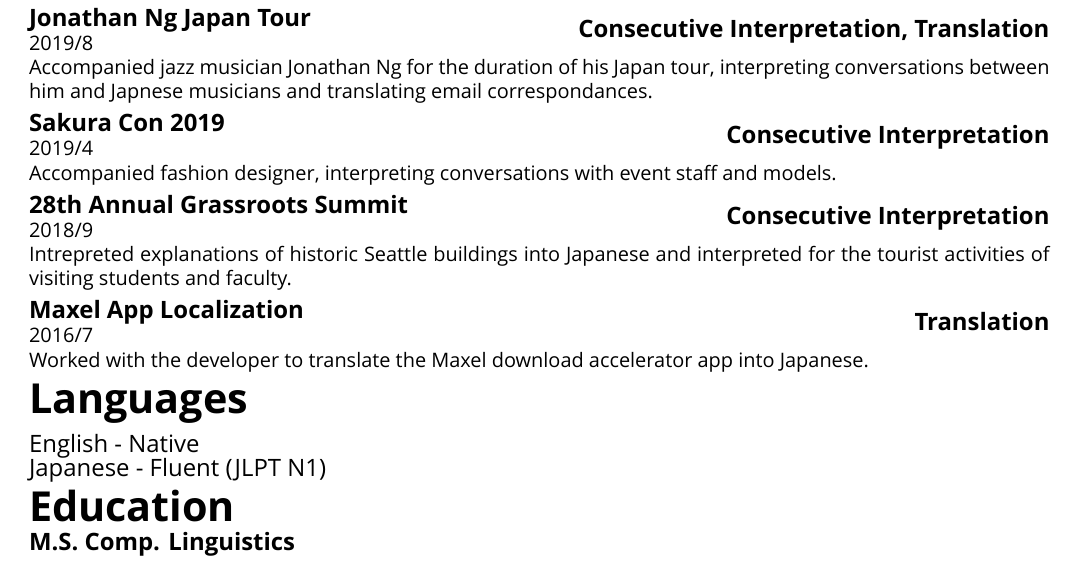
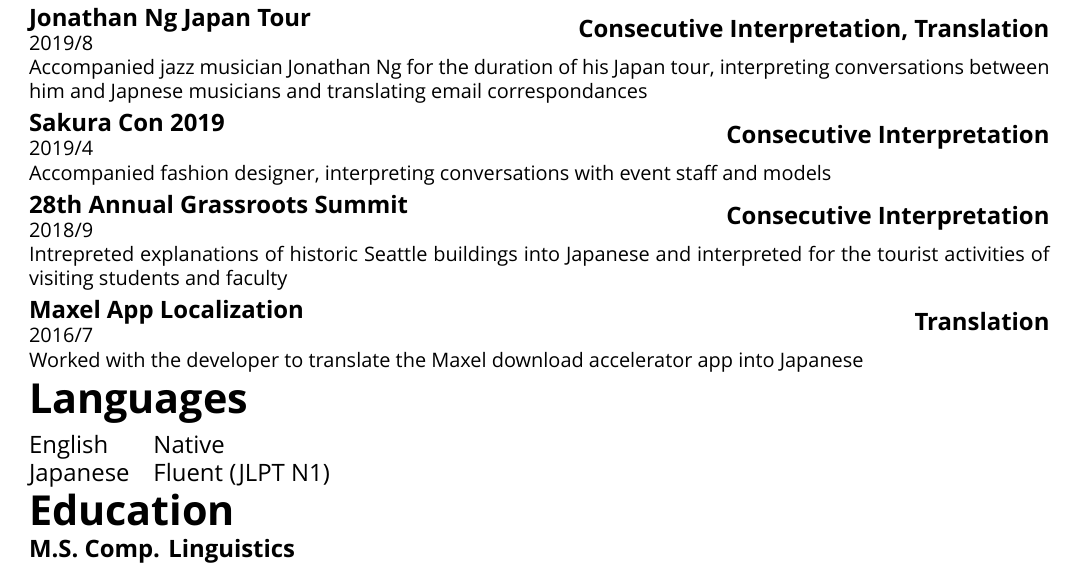
Before and after one commit to Mindful/resume, a LaTeX CV (interpreter_resume.tex, which reads content.tex, resume_components.tex): part of the page, cut so that both start at the same text. Compiled offline with XeLaTeX; a missing font is replaced by an installed copy or a similar font; a LaTeX package or settings file that is missing is left out.

Commit message:
more rework

```diff
--- a/content.tex
+++ b/content.tex
@@ -9,9 +9,10 @@
 \newcommand{\experience}{\mlt{Experience}{職務経歴}}
 \newcommand{\interpreting}{\mlt{Experience}{通訳実績}}
 \newcommand{\languages}{\mlt{Languages}{言語}}
-%\newcommand{\projectsawards}{\mlt{Awards and Projects}{受賞歴と個人開発}}
 \newcommand{\educationhistory}{\mlt{Education}{学歴}}
-\newcommand{\awardsprojects}{\mlt{Awards \& Projects}{学業}}
+\newcommand{\papers}{\mlt{Academic Papers}{学術論文}}
+\newcommand{\extras}{\mlt{Awards \& Projects}{学業}}
+
 
 
 
@@ -57,10 +58,13 @@
 	\jobexperience{\mlt{NLP Engineer}{NLP Engineer}}
 	{\mlt{Development Team}{開発チーム}}
 	{\mlt{Mantra Inc}{Mantra株式会社}}
-	{\mlt{2021}{2021年}}
+	{\mlt{2021/12}{2021年12月}}
 	{\mlt{Current}{現在}}
 	{\begin{itemize}[noitemsep]
-			\item \mlt{Lead projects applying large language models, }{arg2}
+			\item \mlt{Lead efforts to improve manga translation system, including training large language models and applying glossary-aware translation, using Pytorch}{arg2}
+			\item \mlt{Defined company practices for information security and engineer hiring}{arg2}
+			\item \mlt{Rewrote language learning IOS application from scratch in Flutter }{arg2}
+			\item \mlt{Implemented language learning features in Django backend, such as spaced repetition and multiword expression detection}{arg2}
 	\end{itemize}}
 }
 
@@ -69,7 +73,7 @@
 	\jobexperience{\mlt{NLP Consultant}{NLPコンサルタント}}
 	{\mlt{Freelance}{フリーランス}}
 	{\mlt{Multiple Companies}{数社}}
-	{\mlt{2020}{2020年}}
+	{\mlt{2020/1}{2020年1月}}
 	{\mlt{Current}{現在}}
 	{\begin{itemize}[noitemsep]
 		\item \mlt{Lead development of an interactive translation system allowing users to choose from likely output words at each decoding step of Huggingface transformer models.}{arg2}
@@ -78,12 +82,24 @@
 	\end{itemize}}
 }
 
+\newcommand{\jobexpUTokyoIntern}{
+	\jobexperience{\mlt{Research Intern}{研究実習生}}
+	{\mlt{Institute of Industrial Science}{生産技術研究所}}
+	{\mlt{University of Tokyo}{東京大学}}
+	{\mlt{2020/12}{2020年12月}}
+	{\mlt{2020/12}{2021年12月}}
+	{\begin{itemize}[noitemsep]
+			\item \mlt{Research into deep learning approaches to explainable grammatical error correction, word sense disambiguation and definition generation}{arg2}
+	\end{itemize}}
+}
+
+
 %-------------eBay---------------------
 
 
 \newcommand{\ebayItemScheduler}{\item \mlt{Lead development of, tested, and maintained sole ownership of the Scala distributed scheduler that powered proactive messaging for eBay ShopBot and eBay's Chinese iPhone app}{eBayのチャットボットと中国版iPhoneアプリの自発的なメッセージを送信するScalaの分散スケジューラとその自動テストの開発を率い、一人で保守}}
 
-\newcommand{\ebayItemRevminer}{\item \mlt{Research implementing a bootstrapping NLP process to extract informative noun/adjective pairs from product reviews was accepted for presentation at internal research conference (25\% acceptance rate)}{PythonでspaCyを利用し、商品レビューから有用な名詞と形容詞の組み合わせを抽出するブートストラップ自然言語処理を実装}}
+\newcommand{\ebayItemRevminer}{\item \mlt{Research implementing a bootstrapping NLP process to extract informative noun/adjective pairs from product reviews was accepted for presentation at eBay's internal research conference (25\% acceptance rate)}{PythonでspaCyを利用し、商品レビューから有用な名詞と形容詞の組み合わせを抽出するブートストラップ自然言語処理を実装}}
 
 \newcommand{\ebayItemHSR}{\item \mlt{Rearchitected the pipeline used to import shipping charge data from shipping partners, increasing the accuracy of international shipping prices on eBay's search results page by up to 40\%}{提携先の運送会社からデータをインポートするパイプラインを再構築し、eBayの検索結果ページに載る国際配送料の精度を最大で40％改善}}
 
@@ -136,11 +152,10 @@
 % ------------ end eBay ------------------
 
 
-\newcommand{\projectParasite}{
+\newcommand{\extraParasite}{
 	\extra{Parasite}
-	{\mlt{Personal Project}{個人開発}}
 	{\mlt{2009}{2009年}}
-	{\mlt{Lead development of a StarCraft 2 mod which at peak averaged two million plays per week.}{一週間当たりにプレイされた回数が2百万回に達したStarCraft 2のMODを開発し、その後維持するためにもう一人の開発者と二人のコミュニティ管理者でチームを結成した。}}
+	{\mlt{Lead development of a StarCraft 2 mod which reached two million plays per week.}{一週間当たりにプレイされた回数が2百万回に達したStarCraft 2のMODを開発し、その後維持するためにもう一人の開発者と二人のコミュニティ管理者でチームを結成した。}}
 }
 
 %\newcommand{\awardAmplify}{
@@ -151,12 +166,10 @@
 %}
 
 
-\newcommand{\awardGoldenTicket}{
-		\extra{\mlt{Innovation Expo Presenter}{イノベーション博覧会の発表者に選出}}
-		{eBay Hack Week}
-		%		{\mlt{2016/06/24}{2016年06月24日}}
-		{\mlt{2016/06}{2016年06月}}
-		{\mlt{Hackathon project converting relevant n-grams into affiliate links chosen for presentation at internal innovation expo (14\% acceptance rate).}
+\newcommand{\extraInnovationExpo}{
+		\extra{\mlt{Internal Expo Presenter}{社内博覧会の発表者に選出}}
+		{\mlt{2016/06}{2016年06月}} %on the 24th
+		{\mlt{Hackathon project converting relevant n-grams into affiliate links featured in eBay's internal expo (14\% acceptance rate).}
 		{ハッカソンのチームで開発した、ページ内容と関連性の高いnグラムをアフィリエイトリンクに変換するNode.jsサービスが社内イノベーション博覧会での発表に選ばれた(14\%のアクセプト率)。}}
 }
 
@@ -194,7 +207,7 @@
 	\interpretingexperience{\mlt{Jonathan Ng Japan Tour}{Jonathan Ng日本ツアー}}
 	{\mlt{2019/8}{2019年8月}}
 	{\mlt{Consecutive Interpretation, Translation}{逐次通訳、翻訳}}
-	{\mlt{Accompanied jazz musician \href{https://jonathanngmusic.com/}{Jonathan Ng} for the duration of his Japan tour, interpreting conversations between him and Japnese musicians and translating email correspondances.}
+	{\mlt{Accompanied jazz musician \href{https://jonathanngmusic.com/}{Jonathan Ng} for the duration of his Japan tour, interpreting conversations between him and Japnese musicians and translating email correspondances}
 	{日本ツアーの期間中、ジャズミュージシャンの\href{https://jonathanngmusic.com/}{Jonathan Ng}に同行し、日本人の演奏者との会話を通訳し、メールのやりとりも翻訳}}
 }
 
@@ -202,7 +215,7 @@
 	\interpretingexperience{\mlt{Sakura Con 2019}{桜コン2019}}
 	{\mlt{2019/4}{2019年4月}}
 	{\mlt{Consecutive Interpretation}{逐次通訳}}
-	{\mlt{Accompanied fashion designer, interpreting conversations with event staff and models.}
+	{\mlt{Accompanied fashion designer, interpreting conversations with event staff and models}
 	{ファッションデザイナーに同行し、イベントスタッフやモデルとの会話を通訳}}
 }
 
@@ -210,7 +223,7 @@
 	\interpretingexperience{\mlt{28th Annual Grassroots Summit}{第28回日米草の根交流サミット大会}}
 	{\mlt{2018/9}{2018年9月}}
 	{\mlt{Consecutive Interpretation}{逐次通訳}}
-	{\mlt{Intrepreted explanations of historic Seattle buildings into Japanese and interpreted for the tourist activities of visiting students and faculty.}
+	{\mlt{Intrepreted explanations of historic Seattle buildings into Japanese and interpreted for the tourist activities of visiting students and faculty}
 	{シアトルの歴史的な建物の説明を日本語に通訳し、訪米中の教員と学生たちの観光に必要な会話も通訳}}
 }
 
@@ -218,30 +231,34 @@
 	\interpretingexperience{\mlt{Maxel App Localization}{Maxelアプリの日本語化}}
 	{\mlt{2016/7}{2016年7月}}
 	{\mlt{Translation}{翻訳}}
-	{\mlt{Worked with the developer to translate the \href{https://maxelapp.com/}{Maxel} download accelerator app into Japanese. }
+	{\mlt{Worked with the developer to translate the \href{https://maxelapp.com/}{Maxel} download accelerator app into Japanese}
 	{開発者と協力し、ダウンロードアクセラレーターの\href{https://maxelapp.com/}{Maxel}を和訳}}
 }
 
 
+\newcommand{\papermweaswsd}{
+	\paper{MWE as WSD: Solving Multiword Expression Identification with Word Sense Disambiguation}{\textbf{J Tanner}, J Hoffman}{\href{https://arxiv.org/abs/2303.06623}{arXiv preprint}}{[in review]}
+}
+
+\newcommand{\papergrammartagger}{
+	\paper{GrammarTagger: A Multilingual, Minimally-Supervised Grammar Profiler for Language Education}{M Hagiwara, \textbf{J Tanner}, K Sakaguchi}{\href{https://arxiv.org/abs/2104.03190}{arxiv preprint}}{}
+}
 
 \newcommand{\educationUW}{
 	\education{\mlt{University of Washington}{ワシントン大学}}{\mlt{2019/9 - 2021/12}{2019年9月 - 2021年12月}}{\mlt{M.S. Comp. Linguistics}{計算言語学の理学修士}}
-	{\mlt{Coursework in machine learning and natural language processing.}{機械学習と自然言語処理を中心とした修士課程}}
+	{\mlt{Coursework in machine learning and natural language processing}{機械学習と自然言語処理を中心とした修士課程}}
 }
 \newcommand{\educationEvergreen}{
 	\education{\mlt{The Evergreen State College}{エバーグリーン州立大学}}{\mlt{2012/9 - 2015/4}{2012年9月 - 2015年4月}}{\mlt{B.S. Computer Science}{計算機科学の理学士}}
-	{\mlt{Graduated early with a major in computer science and a minor in Japanese.}{コンピュータ科学の専攻と日本語の副専攻で早期卒業}}
+	{\mlt{Graduated early with a major in computer science and a minor in Japanese}{コンピュータ科学の専攻と日本語の副専攻で早期卒業}}
 }
 
 \newcommand{\educationHyogo}{
 	\education{\mlt{University of Hyogo}{兵庫県立大学}}{\mlt{2014/4 - 2015/4}{2014年4月 - 2015年4月}}{\mlt{Exchange Program}{交換留学}}
-	{\mlt{Studied Japanese language in a yearlong exchange program.}{日本語の勉強を中心とした留学プログラム}}
+	{\mlt{Studied Japanese language in a yearlong exchange program}{日本語の勉強を中心とした留学プログラム}}
 }
 
 \newcommand{\educationToudai}{
 	\education{\mlt{University of Tokyo}{東京大学}}{\mlt{2020/12 - 2021/12}{2014年4月 - 2015年4月}}{\mlt{Research Practicum}{研究実習}}
-	{\mlt{Natural language processing research at the Institute of Industrial Science.}{東京大学生産技術研究所で自然言語処理の研究実習}}
+	{\mlt{Natural language processing research at the Institute of Industrial Science}{東京大学生産技術研究所で自然言語処理の研究実習}}
 }
-
-\newcommand{\skillenglish}{\mlt{English - Native}{英語 - 母国語}}
-\newcommand{\skilljapanese}{\mlt{Japanese - Fluent (JLPT N1)}{日本語 - 日本語能力試験N1}}
--- a/interpreter_resume.tex
+++ b/interpreter_resume.tex
@@ -37,9 +37,11 @@
 
 		\majorsection{\languages}
 		\begin{large}
-		\skillenglish\\
-		\skilljapanese
-		\end{large}\halflinebreak
+		\begin{tabular}{@{}l l@{}}
+			\mlt{English}{英語} &  \mlt{Native}{母語} \\
+			\mlt{Japanese}{日本語} & \mlt{Fluent (JLPT N1)}{日本語能力試験N1}
+		\end{tabular}
+		\end{large}\\
 
 
 
--- a/resume_components.tex
+++ b/resume_components.tex
@@ -57,6 +57,7 @@
 
 \newcommand{\sidesection}[1]{
 	\noindent {\textbf{\Large{#1}}}
+	\\[0.35\baselineskip]
 }
 
 \newcommand{\sidesubsection}[1]{
@@ -82,26 +83,19 @@
 	\end{minipage}
 }
 
-\newcommand{\extra}[4]{
-	\noindent\begin{minipage}{\linewidth}
-		\begin{tabularx}{\textwidth}{@{}lX@{}}
-			{\large\textbf{#1}} & \hfill #3 \\
-		\end{tabularx} \\
-		#4
-	\end{minipage}\\[0.35\baselineskip]
-}
-
-\newcommand{\project}[2]{
-		\noindent\begin{minipage}{\linewidth}
-		{\large\textbf{#1}} \\
-		#2
-		\end{minipage}\\[0.35\baselineskip]
+\newcommand{\extra}[3]{
+	\noindent{\large\textbf{#1}}\\
+	#2\\
+	#3\\
 }
 
 \newcommand{\education}[4]{
-	\noindent\begin{minipage}{\linewidth}
-		{\large\textbf{#3}} \\\textbf{#1}\\#2\vspace*{0.05cm}
-	\end{minipage}\\[0.25\baselineskip]
+	\noindent{\large\textbf{#3}} \\
+	\textbf{#1}\\#2 \\[0.25\baselineskip]
+}
+
+\newcommand{\paper}[4]{
+\noindent{\small\textbf{#1}}\\#2\\#3 #4\\
 }
 
 
```
Also changed, not shown: resume.tex (+21 -13 lines).
